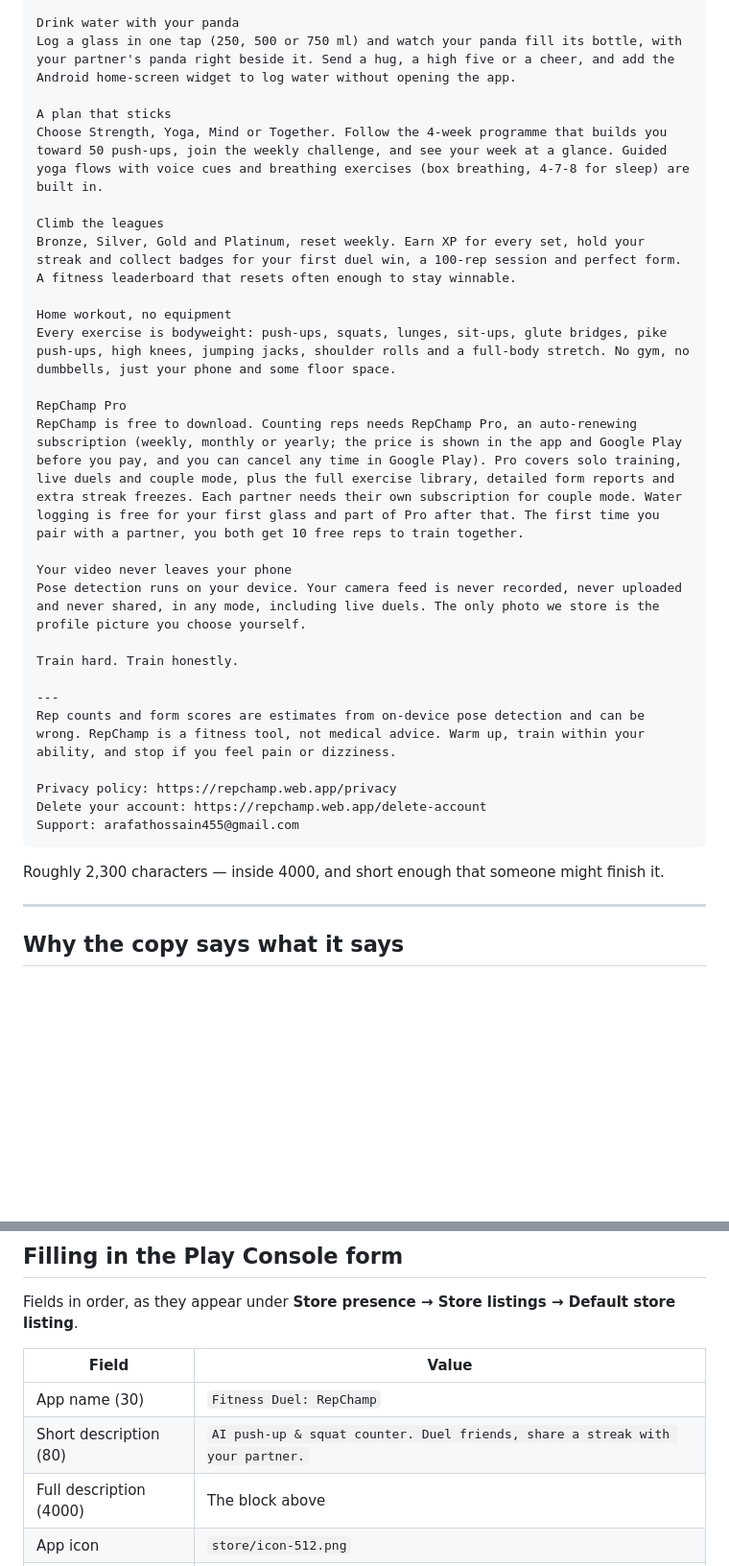
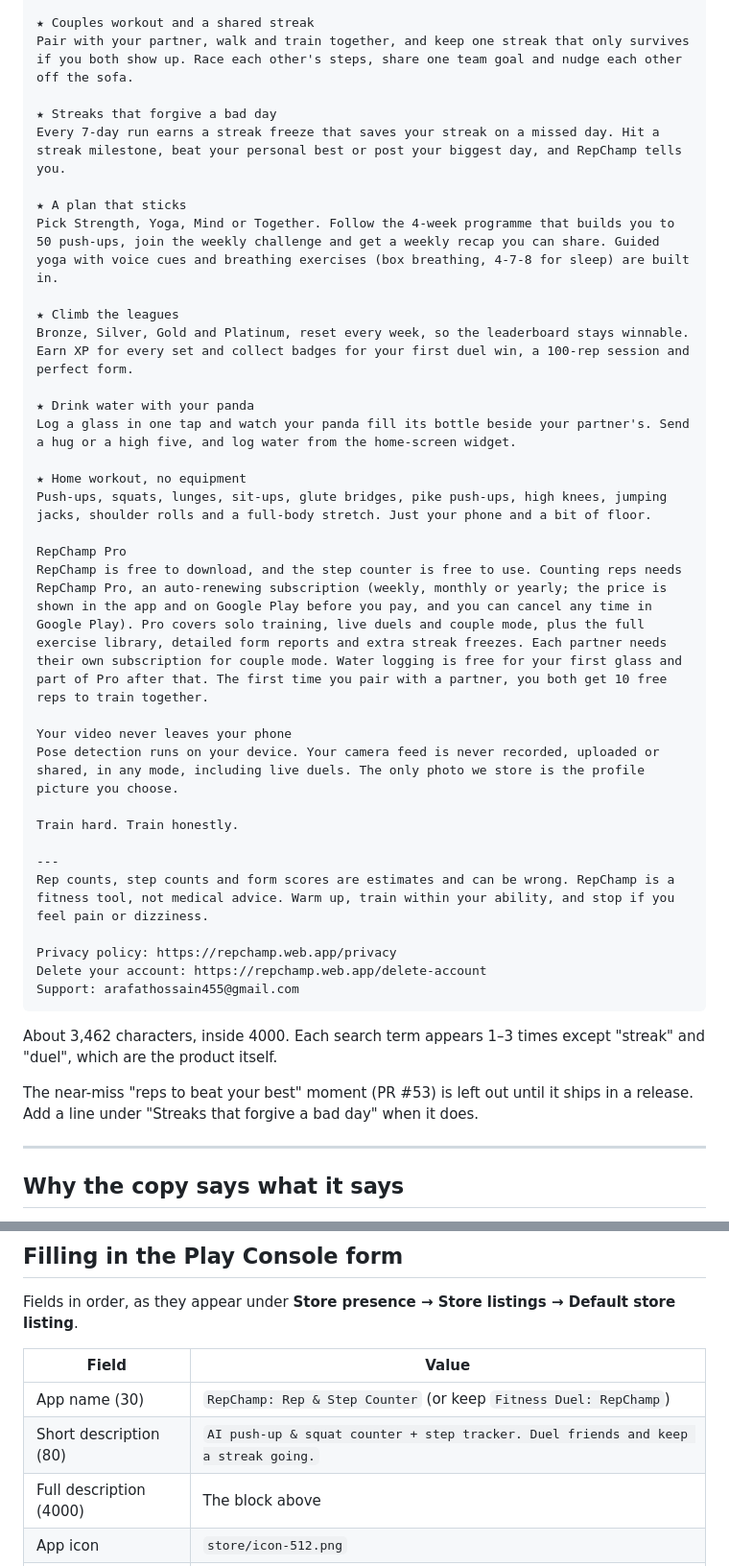
Before and after one commit to arafat1971/repchamp, a Markdown page: STORE_LISTING.md, 2 parts joined by grey strips. Shown at 96% size. Drawn GitHub-style; blank space fills up the shorter version.

````diff
--- a/STORE_LISTING.md
+++ b/STORE_LISTING.md
@@ -120,34 +125,44 @@ Pair with your partner and keep one streak together. It only survives if you bot
 
-Drink water with your panda
-Log a glass in one tap (250, 500 or 750 ml) and watch your panda fill its bottle, with your partner's panda right beside it. Send a hug, a high five or a cheer, and add the Android home-screen widget to log water without opening the app.
+★ Couples workout and a shared streak
+Pair with your partner, walk and train together, and keep one streak that only survives if you both show up. Race each other's steps, share one team goal and nudge each other off the sofa.
 
-A plan that sticks
-Choose Strength, Yoga, Mind or Together. Follow the 4-week programme that builds you toward 50 push-ups, join the weekly challenge, and see your week at a glance. Guided yoga flows with voice cues and breathing exercises (box breathing, 4-7-8 for sleep) are built in.
+★ Streaks that forgive a bad day
+Every 7-day run earns a streak freeze that saves your streak on a missed day. Hit a streak milestone, beat your personal best or post your biggest day, and RepChamp tells you.
 
-Climb the leagues
-Bronze, Silver, Gold and Platinum, reset weekly. Earn XP for every set, hold your streak and collect badges for your first duel win, a 100-rep session and perfect form. A fitness leaderboard that resets often enough to stay winnable.
+★ A plan that sticks
+Pick Strength, Yoga, Mind or Together. Follow the 4-week programme that builds you to 50 push-ups, join the weekly challenge and get a weekly recap you can share. Guided yoga with voice cues and breathing exercises (box breathing, 4-7-8 for sleep) are built in.
 
-Home workout, no equipment
-Every exercise is bodyweight: push-ups, squats, lunges, sit-ups, glute bridges, pike push-ups, high knees, jumping jacks, shoulder rolls and a full-body stretch. No gym, no dumbbells, just your phone and some floor space.
+★ Climb the leagues
+Bronze, Silver, Gold and Platinum, reset every week, so the leaderboard stays winnable. Earn XP for every set and collect badges for your first duel win, a 100-rep session and perfect form.
+
+★ Drink water with your panda
+Log a glass in one tap and watch your panda fill its bottle beside your partner's. Send a hug or a high five, and log water from the home-screen widget.
+
+★ Home workout, no equipment
+Push-ups, squats, lunges, sit-ups, glute bridges, pike push-ups, high knees, jumping jacks, shoulder rolls and a full-body stretch. Just your phone and a bit of floor.
 
 RepChamp Pro
-RepChamp is free to download. Counting reps needs RepChamp Pro, an auto-renewing subscription (weekly, monthly or yearly; the price is shown in the app and Google Play before you pay, and you can cancel any time in Google Play). Pro covers solo training, live duels and couple mode, plus the full exercise library, detailed form reports and extra streak freezes. Each partner needs their own subscription for couple mode. Water logging is free for your first glass and part of Pro after that. The first time you pair with a partner, you both get 10 free reps to train together.
+RepChamp is free to download, and the step counter is free to use. Counting reps needs RepChamp Pro, an auto-renewing subscription (weekly, monthly or yearly; the price is shown in the app and on Google Play before you pay, and you can cancel any time in Google Play). Pro covers solo training, live duels and couple mode, plus the full exercise library, detailed form reports and extra streak freezes. Each partner needs their own subscription for couple mode. Water logging is free for your first glass and part of Pro after that. The first time you pair with a partner, you both get 10 free reps to train together.
 
 Your video never leaves your phone
-Pose detection runs on your device. Your camera feed is never recorded, never uploaded and never shared, in any mode, including live duels. The only photo we store is the profile picture you choose yourself.
+Pose detection runs on your device. Your camera feed is never recorded, uploaded or shared, in any mode, including live duels. The only photo we store is the profile picture you choose.
 
 Train hard. Train honestly.
 
 ---
-Rep counts and form scores are estimates from on-device pose detection and can be wrong. RepChamp is a fitness tool, not medical advice. Warm up, train within your ability, and stop if you feel pain or dizziness.
+Rep counts, step counts and form scores are estimates and can be wrong. RepChamp is a fitness tool, not medical advice. Warm up, train within your ability, and stop if you feel pain or dizziness.
 
 Privacy policy: https://repchamp.web.app/privacy
 Delete your account: https://repchamp.web.app/delete-account
 Support: arafathossain455@gmail.com
 ```
 
-Roughly 2,300 characters — inside 4000, and short enough that someone might
-finish it.
+About 3,462 characters, inside 4000. Each search term appears 1–3
+times except "streak" and "duel", which are the product itself.
+
+The near-miss "reps to beat your best" moment (PR #53) is left out until it
+ships in a release. Add a line under "Streaks that forgive a bad day" when it
+does.
 
 ---
 
@@ -189,8 +204,8 @@ Default store listing**.
 
 | Field | Value |
 | --- | --- |
-| App name (30) | `Fitness Duel: RepChamp` |
-| Short description (80) | `AI push-up & squat counter. Duel friends, share a streak with your partner.` |
+| App name (30) | `RepChamp: Rep & Step Counter` (or keep `Fitness Duel: RepChamp`) |
+| Short description (80) | `AI push-up & squat counter + step tracker. Duel friends and keep a streak going.` |
 | Full description (4000) | The block above |
 | App icon | `store/icon-512.png` |
 | Feature graphic | `store/feature-graphic.png` |
````
Also changed, not shown: other parts of STORE_LISTING.md (+87 -51 lines).
